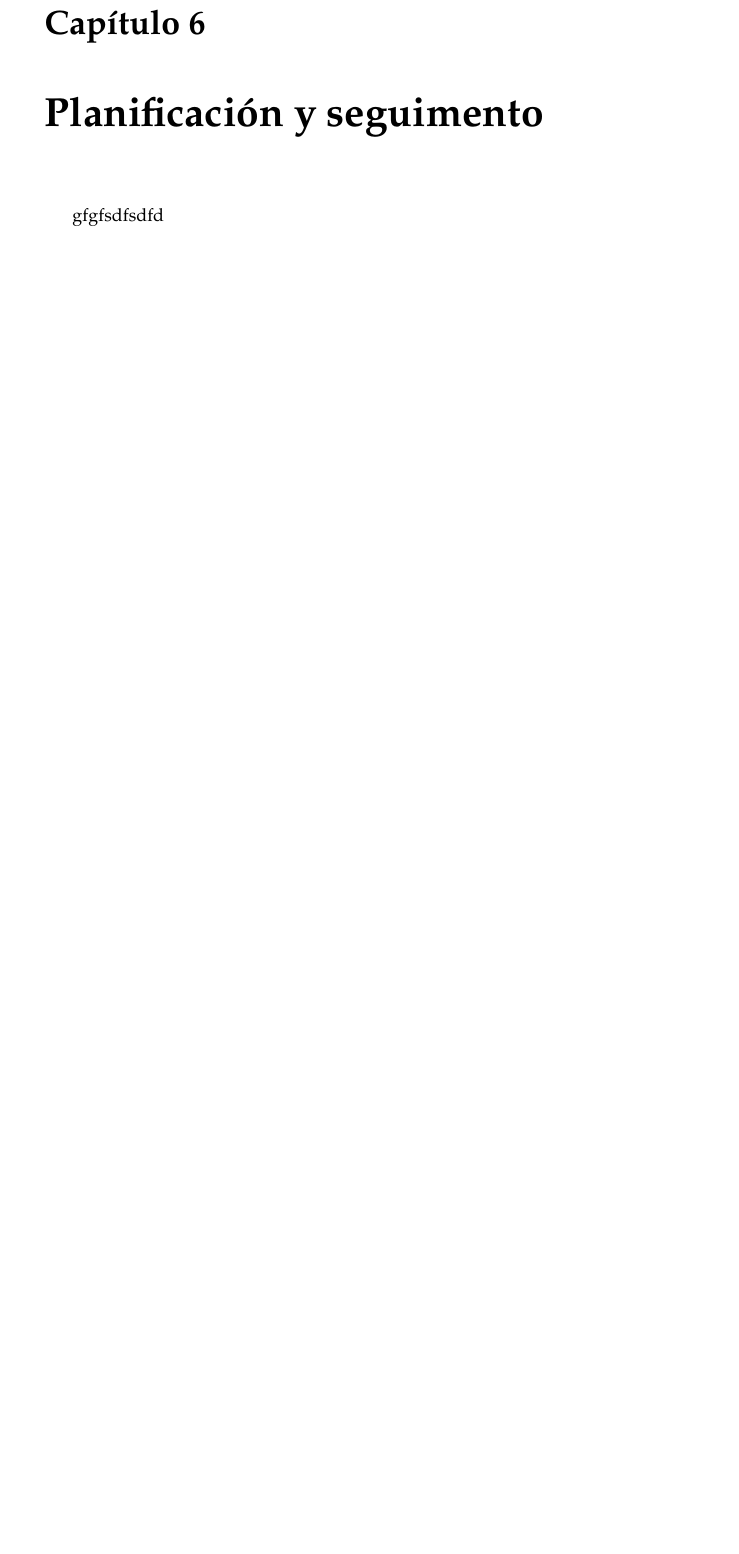
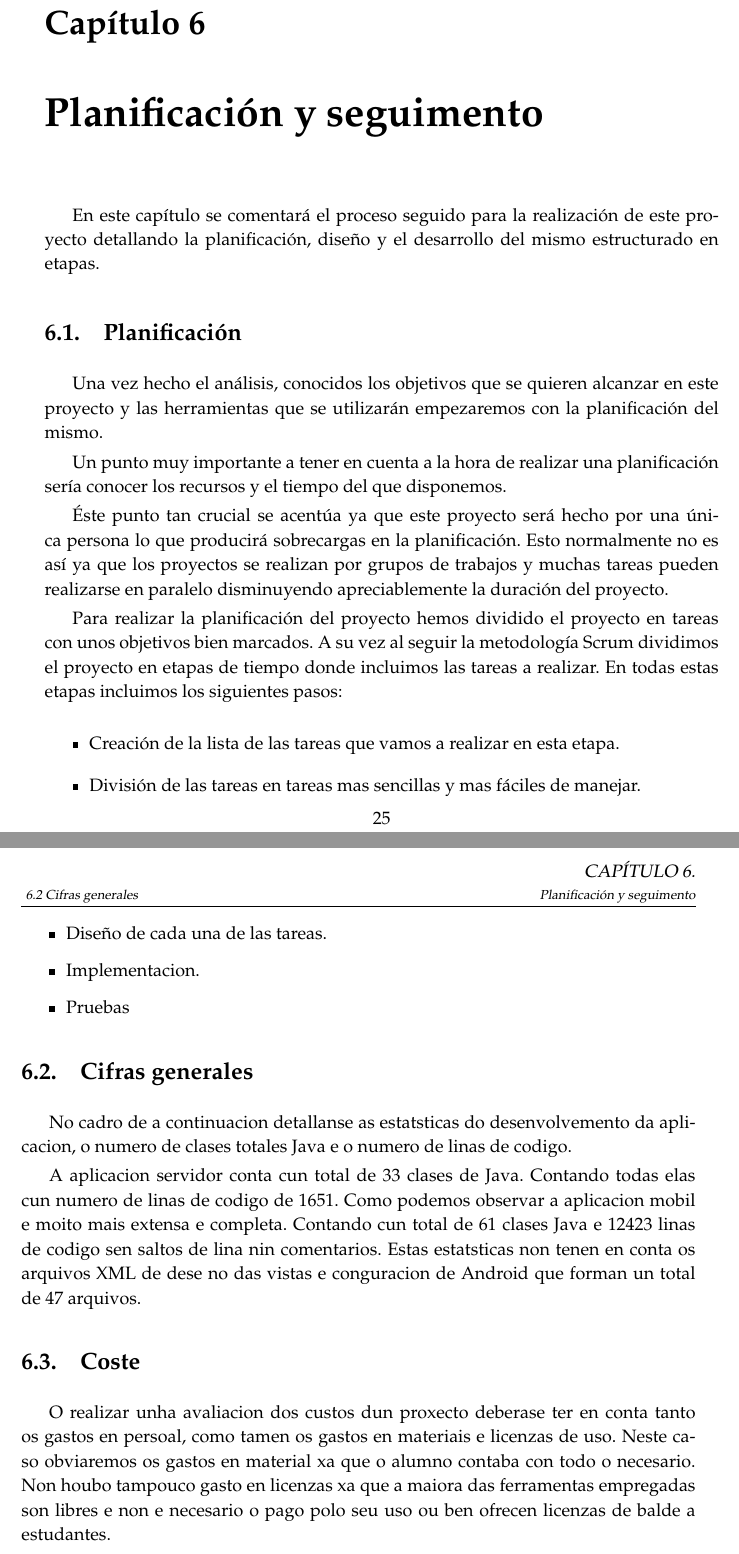
Before and after one commit to albertojara26/mi-memoria, a LaTeX document (TFG.tex, which reads subfiles/Planificacion-seguimento.tex, subfiles/Planificación-seguimento.tex): part of page 37 of 57 before the commit and two parts of pages 37 and 38 of 61 after it, the two joined at a grey line, cut so that both start at the same text, the shorter picture padded with empty space. Compiled offline with pdfLaTeX.

Commit message:
planificacion avanzando

```diff
--- /dev/null
+++ b/subfiles/Planificacion-seguimento.tex
@@ -0,0 +1,52 @@
+
+
+ En este capítulo se comentará el proceso seguido para la realización de este proyecto detallando la planificación, diseño y el desarrollo del mismo estructurado en etapas.
+
+\section{Planificación}
+
+Una vez hecho el análisis, conocidos los objetivos que se quieren alcanzar en este proyecto y las herramientas que se utilizarán  empezaremos con la planificación del mismo.
+
+Un punto muy  importante a tener en cuenta a la hora de realizar una planificación sería conocer los recursos y el tiempo del que disponemos.
+
+
+
+
+Éste punto tan crucial se acentúa ya que este proyecto será hecho por una única persona lo que producirá sobrecargas en la planificación. Esto normalmente no es así ya que los proyectos se realizan por grupos de trabajos y muchas tareas pueden realizarse en paralelo disminuyendo apreciablemente la duración del proyecto.
+
+Para realizar la planificación del proyecto hemos dividido el proyecto en tareas con unos objetivos bien marcados. A su vez al seguir la metodología Scrum dividimos el proyecto en etapas de tiempo  donde incluimos las tareas a realizar.
+En todas estas etapas incluimos los siguientes pasos:
+
+
+
+
+\begin{itemize}
+\item Creación de la lista de las tareas que vamos a realizar en esta etapa.
+\item  División de las tareas en tareas mas sencillas y mas fáciles de manejar.
+
+
+
+\item Diseño de cada una de las tareas.
+\item  Implementacion.
+\item Pruebas
+\end{itemize}
+
+\section{Cifras generales}
+No cadro de a continuacion detallanse as estatsticas do desenvolvemento da aplicacion,
+o numero de clases totales Java e o numero de linas de codigo.
+
+
+A aplicacion servidor conta cun total de 33 clases de Java. Contando todas elas cun
+numero de linas de codigo de 1651.
+Como podemos observar a aplicacion mobil e moito mais extensa e completa. Contando
+cun total de 61 clases Java e 12423 linas de codigo sen saltos de lina nin comentarios. Estas
+estatsticas non tenen en conta os arquivos XML de dese~no das vistas e conguracion de
+Android que forman un total de 47 arquivos.
+
+
+\section{Coste}
+O
+realizar unha avaliacion dos custos dun proxecto deberase ter en conta tanto os gastos
+en persoal, como tamen os gastos en materiais e licenzas de uso. Neste caso obviaremos os
+gastos en material xa que o alumno contaba con todo o necesario. Non houbo tampouco
+gasto en licenzas xa que a maiora das ferramentas empregadas son libres e non e necesario
+o pago polo seu uso ou ben ofrecen licenzas de balde a estudantes.
--- a/subfiles/Planificación-seguimento.tex
+++ b/subfiles/Planificación-seguimento.tex
@@ -1 +0,0 @@
-gfgfsdfsdfd
@@ -1,0 +5,8 @@ gfgfsdfsdfd
+\section{Planificación}
+
+\section{Cifras generales}
+
+
+\section{Coste}
+
+\section{Seguimiento}
```
Also changed, not shown: TFG.tex (+1 -1 lines), subfiles/diseno.tex (+10 -0 lines), Captura.PNG (added), TFG.pdf, componentes.jpg (added), subfiles/Planificacion-seguimento.tex (24 more changed lines), subfiles/Planificación-seguimento.tex (4 more changed lines), 9 other files.
